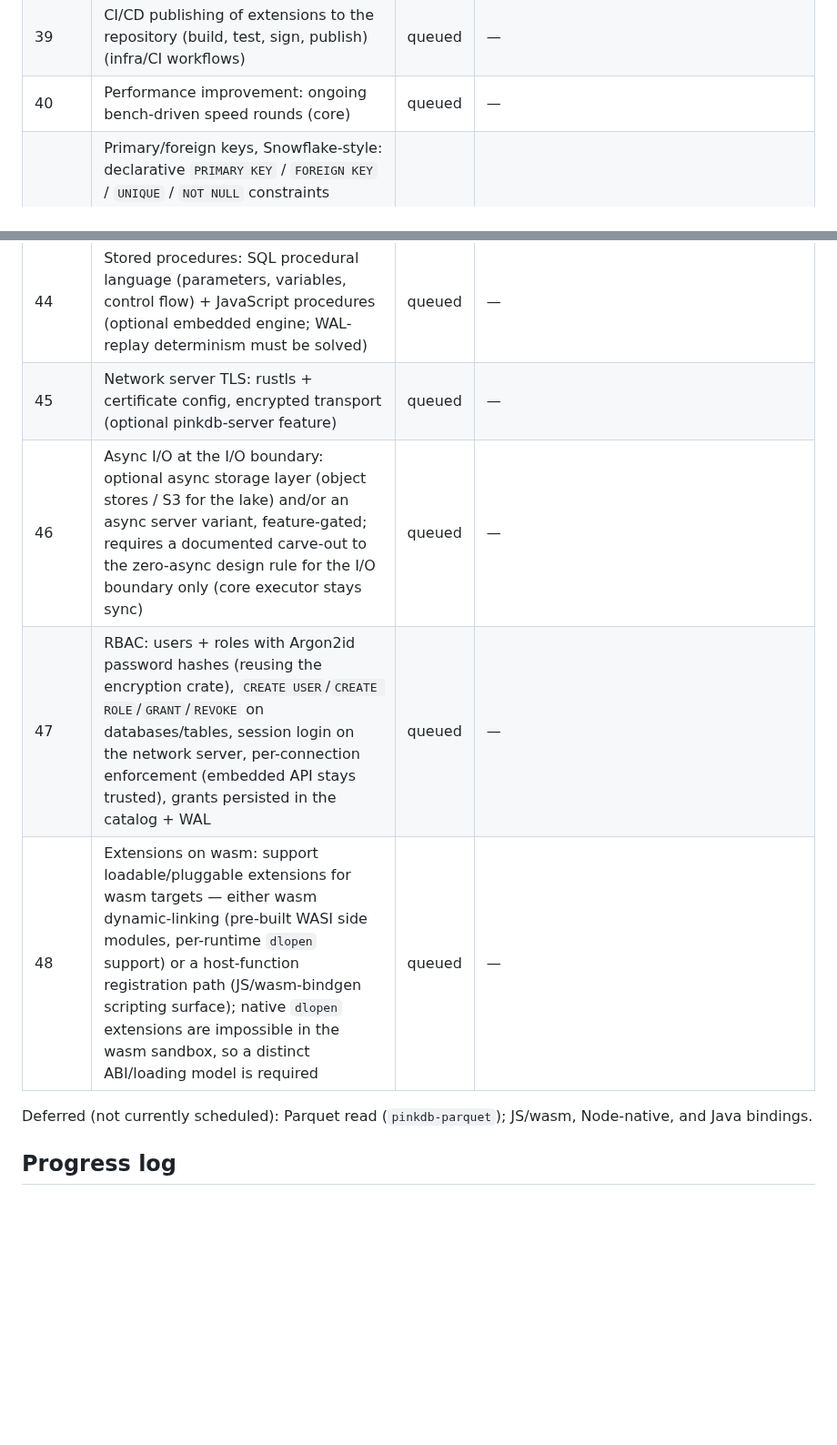
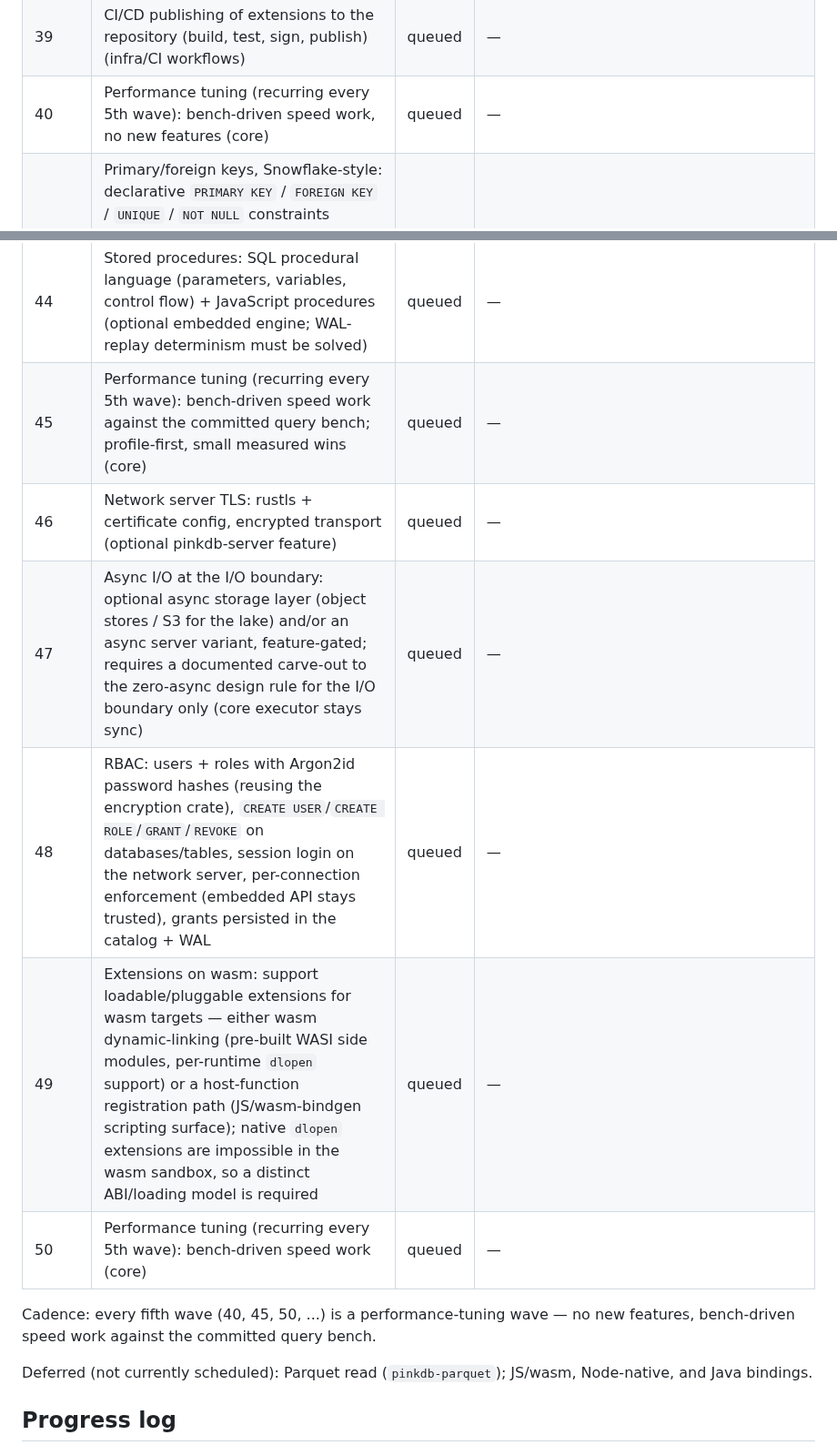
Before and after one commit to openlearnia/pinkdb, a Markdown page: ROADMAP.md, 2 parts joined by grey strips. Shown at 91% size. Drawn GitHub-style; blank space fills up the shorter version.

Commit message:
docs: perf-wave cadence (every 5th wave: 40, 45, 50, ...)

```diff
--- a/ROADMAP.md
+++ b/ROADMAP.md
@@ -62,15 +62,19 @@ Status: `done` / `in progress` / `queued`. A wave is `done` only when `cargo bui
 | 37 | Documentation website (separate site/track) | done | website/ generator (stdlib Python, layout+fragments), 10 pages + CSS, 86 KiB self-contained, extensionless canonical links, wrangler dry-run validated |
 | 38 | Host the website and extension repository on Cloudflare Workers + R2 (infra; Workers half done, R2 deferred to the extensions-repository wave 32/39) | done | live at https://pinkdb-docs.defaultcms.workers.dev (Workers static assets; .html links 307→canonical extensionless; 404-page; assets 200) |
 | 39 | CI/CD publishing of extensions to the repository (build, test, sign, publish) (infra/CI workflows) | queued | — |
-| 40 | Performance improvement: ongoing bench-driven speed rounds (core) | queued | — |
+| 40 | Performance tuning (recurring every 5th wave): bench-driven speed work, no new features (core) | queued | — |
 | 41 | Primary/foreign keys, Snowflake-style: declarative `PRIMARY KEY` / `FOREIGN KEY` / `UNIQUE` / `NOT NULL` constraints (metadata, not enforced), `RELY` / `NOT ENFORCED` accepted, persisted in the catalog, used by the optimizer (e.g. FK→PK join elimination) | queued | — |
 | 42 | Index support: `CREATE INDEX` / `DROP INDEX`, hash indexes for equality lookups + automatic per-chunk zone maps, optimizer index-vs-scan choice, per-database, persisted/WAL-logged | queued | — |
 | 43 | Materialized views: `CREATE MATERIALIZED VIEW`, `REFRESH [MATERIALIZED VIEW]`, on-demand full refresh, per-database, persisted + WAL-logged (incremental/auto-refresh deferred) | queued | — |
 | 44 | Stored procedures: SQL procedural language (parameters, variables, control flow) + JavaScript procedures (optional embedded engine; WAL-replay determinism must be solved) | queued | — |
-| 45 | Network server TLS: rustls + certificate config, encrypted transport (optional pinkdb-server feature) | queued | — |
-| 46 | Async I/O at the I/O boundary: optional async storage layer (object stores / S3 for the lake) and/or an async server variant, feature-gated; requires a documented carve-out to the zero-async design rule for the I/O boundary only (core executor stays sync) | queued | — |
-| 47 | RBAC: users + roles with Argon2id password hashes (reusing the encryption crate), `CREATE USER`/`CREATE ROLE`/`GRANT`/`REVOKE` on databases/tables, session login on the network server, per-connection enforcement (embedded API stays trusted), grants persisted in the catalog + WAL | queued | — |
-| 48 | Extensions on wasm: support loadable/pluggable extensions for wasm targets — either wasm dynamic-linking (pre-built WASI side modules, per-runtime `dlopen` support) or a host-function registration path (JS/wasm-bindgen scripting surface); native `dlopen` extensions are impossible in the wasm sandbox, so a distinct ABI/loading model is required | queued | — |
+| 45 | Performance tuning (recurring every 5th wave): bench-driven speed work against the committed query bench; profile-first, small measured wins (core) | queued | — |
+| 46 | Network server TLS: rustls + certificate config, encrypted transport (optional pinkdb-server feature) | queued | — |
+| 47 | Async I/O at the I/O boundary: optional async storage layer (object stores / S3 for the lake) and/or an async server variant, feature-gated; requires a documented carve-out to the zero-async design rule for the I/O boundary only (core executor stays sync) | queued | — |
+| 48 | RBAC: users + roles with Argon2id password hashes (reusing the encryption crate), `CREATE USER`/`CREATE ROLE`/`GRANT`/`REVOKE` on databases/tables, session login on the network server, per-connection enforcement (embedded API stays trusted), grants persisted in the catalog + WAL | queued | — |
+| 49 | Extensions on wasm: support loadable/pluggable extensions for wasm targets — either wasm dynamic-linking (pre-built WASI side modules, per-runtime `dlopen` support) or a host-function registration path (JS/wasm-bindgen scripting surface); native `dlopen` extensions are impossible in the wasm sandbox, so a distinct ABI/loading model is required | queued | — |
+| 50 | Performance tuning (recurring every 5th wave): bench-driven speed work (core) | queued | — |
+
+Cadence: every fifth wave (40, 45, 50, ...) is a performance-tuning wave — no new features, bench-driven speed work against the committed query bench.
 
 Deferred (not currently scheduled): Parquet read (`pinkdb-parquet`); JS/wasm, Node-native, and
 Java bindings.
```
